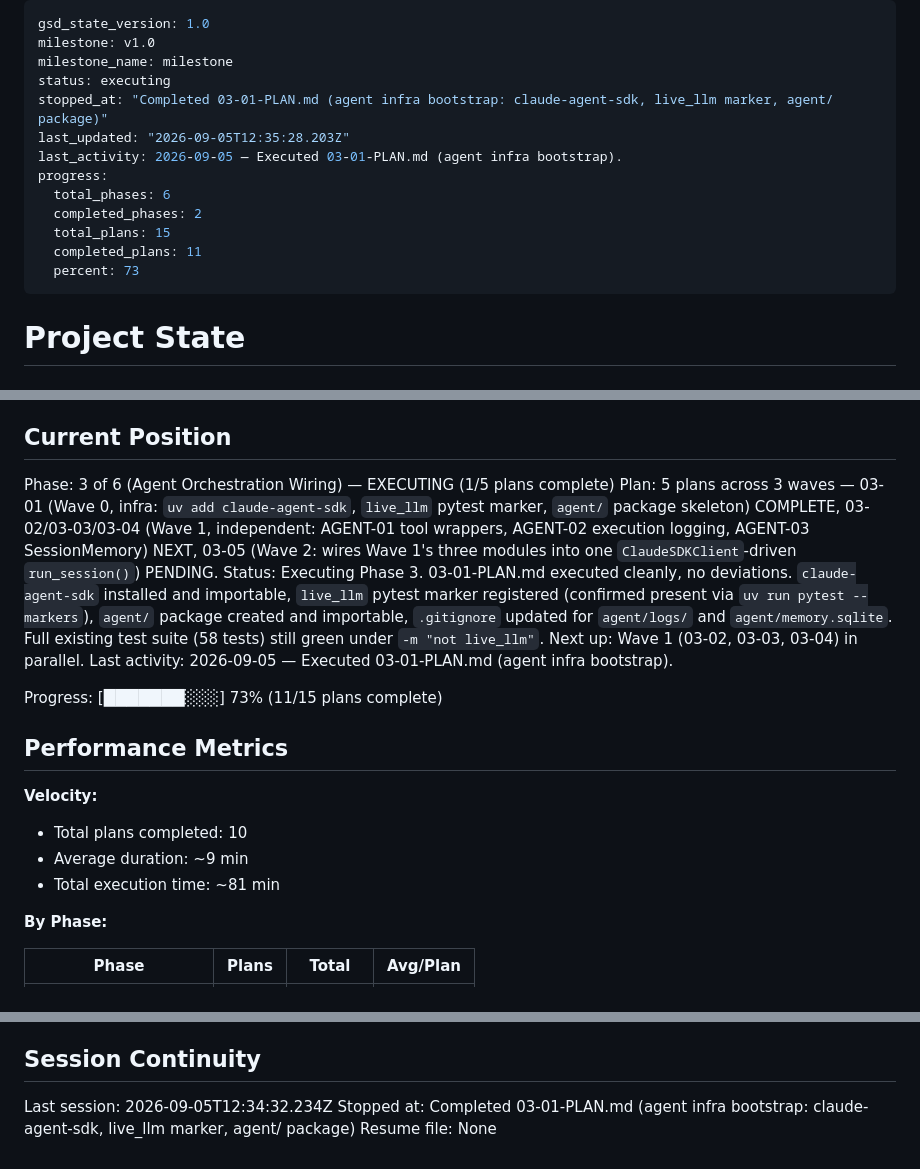
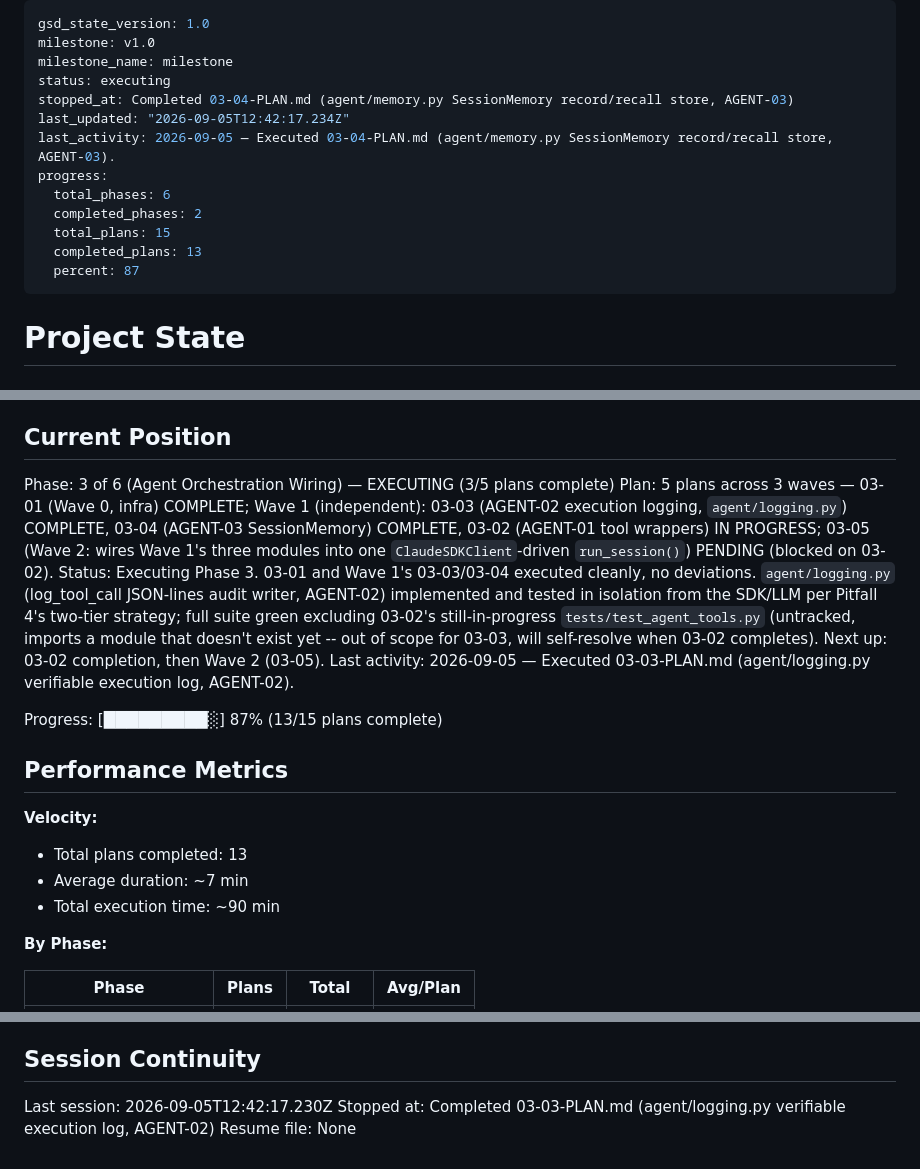
Before and after one commit to tjcrowley/bioclaw, a Markdown page: .planning/STATE.md, 3 parts joined by grey strips. Rendered like a GitHub page.

Commit message:
docs(03-03): complete verifiable execution log plan
- agent/logging.py (log_tool_call JSON-lines audit writer) implemented and tested per AGENT-02
- STATE.md/REQUIREMENTS.md updated: AGENT-02 marked complete, Phase 3 position reflects 03-01/03-03/03-04 done, 03-02 in progress

```diff
--- a/.planning/STATE.md
+++ b/.planning/STATE.md
@@ -3,15 +3,15 @@ gsd_state_version: 1.0
 milestone: v1.0
 milestone_name: milestone
 status: executing
-stopped_at: "Completed 03-01-PLAN.md (agent infra bootstrap: claude-agent-sdk, live_llm marker, agent/ package)"
-last_updated: "2026-09-05T12:35:28.203Z"
-last_activity: 2026-09-05 — Executed 03-01-PLAN.md (agent infra bootstrap).
+stopped_at: Completed 03-04-PLAN.md (agent/memory.py SessionMemory record/recall store, AGENT-03)
+last_updated: "2026-09-05T12:42:17.234Z"
+last_activity: 2026-09-05 — Executed 03-04-PLAN.md (agent/memory.py SessionMemory record/recall store, AGENT-03).
 progress:
   total_phases: 6
   completed_phases: 2
   total_plans: 15
-  completed_plans: 11
-  percent: 73
+  completed_plans: 13
+  percent: 87
 ---
 
 # Project State
@@ -25,19 +25,19 @@ See: .planning/PROJECT.md (updated 2026-09-03)
 
 ## Current Position
 
-Phase: 3 of 6 (Agent Orchestration Wiring) — EXECUTING (1/5 plans complete)
-Plan: 5 plans across 3 waves — 03-01 (Wave 0, infra: `uv add claude-agent-sdk`, `live_llm` pytest marker, `agent/` package skeleton) COMPLETE, 03-02/03-03/03-04 (Wave 1, independent: AGENT-01 tool wrappers, AGENT-02 execution logging, AGENT-03 SessionMemory) NEXT, 03-05 (Wave 2: wires Wave 1's three modules into one `ClaudeSDKClient`-driven `run_session()`) PENDING.
-Status: Executing Phase 3. 03-01-PLAN.md executed cleanly, no deviations. `claude-agent-sdk` installed and importable, `live_llm` pytest marker registered (confirmed present via `uv run pytest --markers`), `agent/` package created and importable, `.gitignore` updated for `agent/logs/` and `agent/memory.sqlite`. Full existing test suite (58 tests) still green under `-m "not live_llm"`. Next up: Wave 1 (03-02, 03-03, 03-04) in parallel.
-Last activity: 2026-09-05 — Executed 03-01-PLAN.md (agent infra bootstrap).
+Phase: 3 of 6 (Agent Orchestration Wiring) — EXECUTING (3/5 plans complete)
+Plan: 5 plans across 3 waves — 03-01 (Wave 0, infra) COMPLETE; Wave 1 (independent): 03-03 (AGENT-02 execution logging, `agent/logging.py`) COMPLETE, 03-04 (AGENT-03 SessionMemory) COMPLETE, 03-02 (AGENT-01 tool wrappers) IN PROGRESS; 03-05 (Wave 2: wires Wave 1's three modules into one `ClaudeSDKClient`-driven `run_session()`) PENDING (blocked on 03-02).
+Status: Executing Phase 3. 03-01 and Wave 1's 03-03/03-04 executed cleanly, no deviations. `agent/logging.py` (log_tool_call JSON-lines audit writer, AGENT-02) implemented and tested in isolation from the SDK/LLM per Pitfall 4's two-tier strategy; full suite green excluding 03-02's still-in-progress `tests/test_agent_tools.py` (untracked, imports a module that doesn't exist yet -- out of scope for 03-03, will self-resolve when 03-02 completes). Next up: 03-02 completion, then Wave 2 (03-05).
+Last activity: 2026-09-05 — Executed 03-03-PLAN.md (agent/logging.py verifiable execution log, AGENT-02).
 
-Progress: [███████░░░] 73% (11/15 plans complete)
+Progress: [█████████░] 87% (13/15 plans complete)
 
 ## Performance Metrics
 
 **Velocity:**
-- Total plans completed: 10
-- Average duration: ~9 min
-- Total execution time: ~81 min
+- Total plans completed: 13
+- Average duration: ~7 min
+- Total execution time: ~90 min
 
 **By Phase:**
 
@@ -99,6 +102,6 @@ Phase 3 (Agent Orchestration Wiring) execution in progress: 03-01 (Wave 0 infra)
 
 ## Session Continuity
 
-Last session: 2026-09-05T12:34:32.234Z
-Stopped at: Completed 03-01-PLAN.md (agent infra bootstrap: claude-agent-sdk, live_llm marker, agent/ package)
+Last session: 2026-09-05T12:42:17.230Z
+Stopped at: Completed 03-03-PLAN.md (agent/logging.py verifiable execution log, AGENT-02)
 Resume file: None
```
Also changed, not shown: other parts of .planning/STATE.md (+3 -0 lines), .planning/REQUIREMENTS.md (+2 -2 lines), 1 other file.
